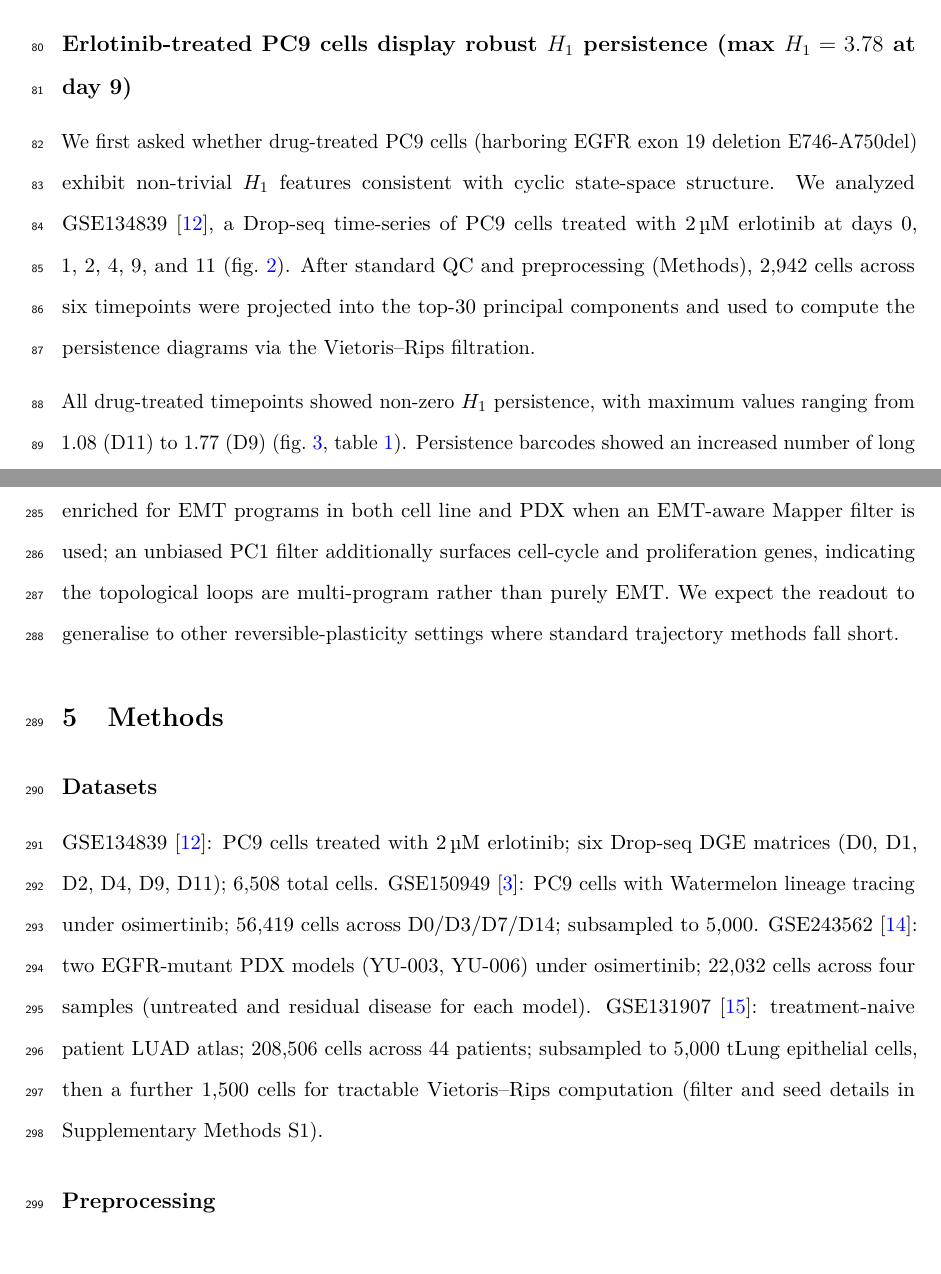
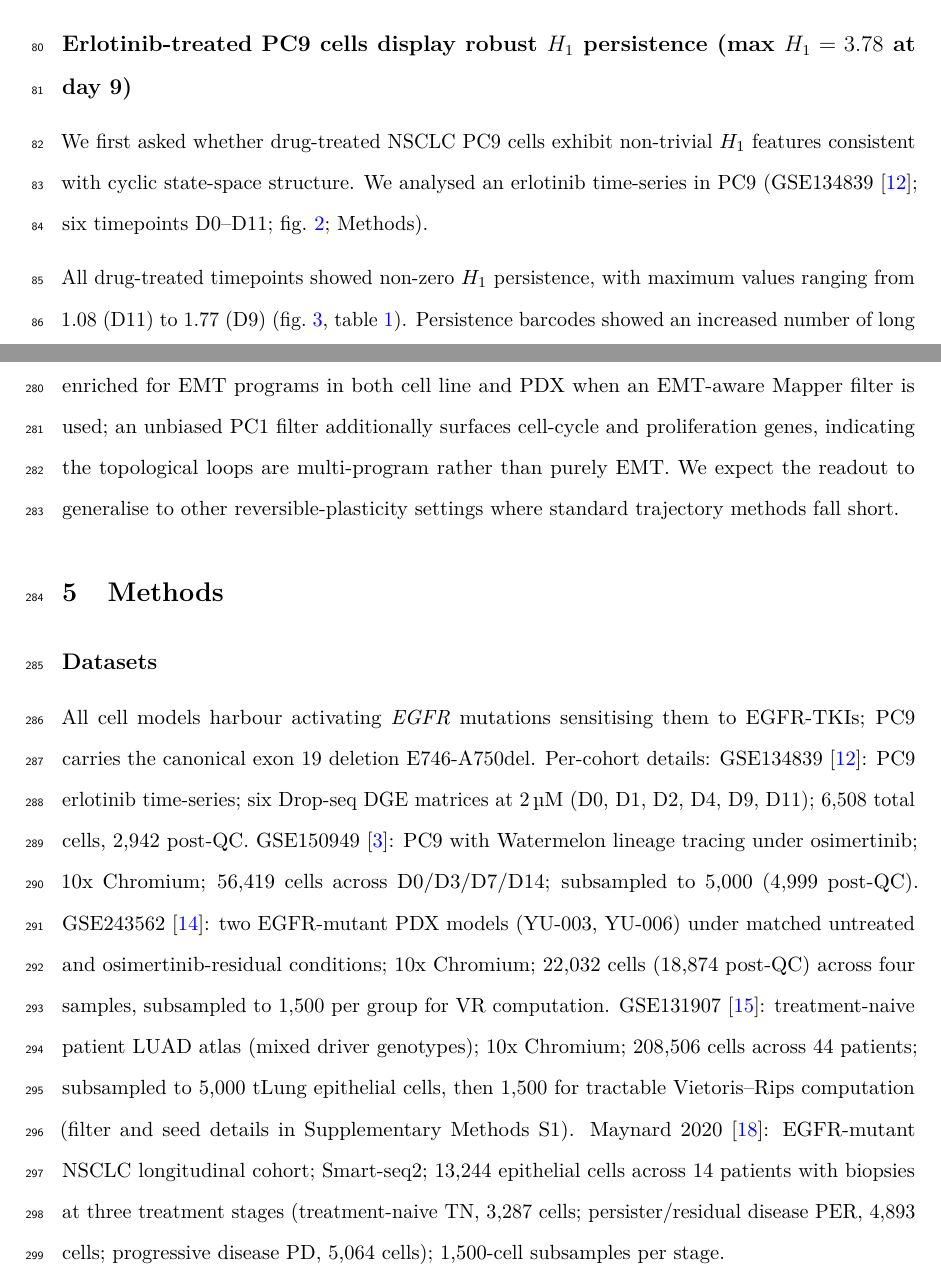
Before and after one commit to htlin222/sctda-cancer-plasticity, a LaTeX paper (manuscript/preprint.tex, which reads manuscript/sections/methods.tex, manuscript/sections/results.tex): two parts of pages 4 and 11 of 29, joined at a grey line, cut so that both start at the same text. Compiled offline with pdfLaTeX.

Commit message:
manuscript: lift cell-biology detail from Results to Methods; keep Results narrative-clean
Results paragraphs now lead with the experimental claim and reference
Methods for cell-line genotype, sequencing platform, pre/post-QC cell
counts, per-stage subsample numbers, and the subsampling target for
Vietoris--Rips computation. Methods Datasets subsection absorbs:

- PC9 genotype lead-in (EGFR exon 19 deletion E746-A750del; canonical
  for all PC9-based cohorts here).
- Per-cohort sequencing platform (Drop-seq, 10x Chromium, Smart-seq2).
- Pre-QC and post-QC cell counts for each dataset.
- Maynard 2020 entry (previously cited inline in Results; now in
  Datasets list alongside the other cohorts) with per-stage cell
  counts (TN/PER/PD) and 1500-cell subsampling target.

Reader-pass benefit: a clinical reader skimming Results sees
"NSCLC PC9 cells ... erlotinib time-series ... D0--D11" instead of
"PC9 cells (harboring EGFR exon 19 deletion E746-A750del) ... Drop-seq
time-series of PC9 cells treated with 2 micromolar erlotinib at days
0, 1, 2, 4, 9, and 11", which lets the topology claim land without
genotype/platform noise.

Net word count: NC main 4972 (down 8 from 4980; well under 5000 cap).
Zero unresolved cross-refs in either build.

Co-Authored-By: Claude Opus 4.7 (1M context) <noreply@anthropic.com>

```diff
--- a/manuscript/sections/methods.tex
+++ b/manuscript/sections/methods.tex
@@ -2,20 +2,29 @@
 
 \subsection*{Datasets}
 
-GSE134839 \citep{aissa2021}: PC9 cells treated with
-\SI{2}{\micro\molar} erlotinib; six Drop-seq DGE matrices
-(D0, D1, D2, D4, D9, D11); 6{,}508 total cells.
-GSE150949 \citep{oren2021}: PC9 cells with Watermelon lineage tracing
-under osimertinib; 56{,}419 cells across D0/D3/D7/D14; subsampled to
-5{,}000.
+All cell models harbour activating \emph{EGFR} mutations sensitising
+them to EGFR-TKIs; PC9 carries the canonical exon 19 deletion
+E746-A750del. Per-cohort details:
+GSE134839 \citep{aissa2021}: PC9 erlotinib time-series; six Drop-seq
+DGE matrices at \SI{2}{\micro\molar} (D0, D1, D2, D4, D9, D11);
+6{,}508 total cells, 2{,}942 post-QC.
+GSE150949 \citep{oren2021}: PC9 with Watermelon lineage tracing under
+osimertinib; 10x Chromium; 56{,}419 cells across D0/D3/D7/D14;
+subsampled to 5{,}000 (4{,}999 post-QC).
 GSE243562 \citep{wurtz2024}: two EGFR-mutant PDX models (YU-003,
-YU-006) under osimertinib; 22{,}032 cells across four samples
-(untreated and residual disease for each model).
-GSE131907 \citep{kim2020}: treatment-naive patient LUAD atlas;
-208{,}506 cells across 44 patients; subsampled to 5{,}000 tLung
-epithelial cells, then a further 1{,}500 cells for tractable
-Vietoris--Rips computation (filter and seed details in
+YU-006) under matched untreated and osimertinib-residual conditions;
+10x Chromium; 22{,}032 cells (18{,}874 post-QC) across four samples,
+subsampled to 1{,}500 per group for VR computation.
+GSE131907 \citep{kim2020}: treatment-naive patient LUAD atlas (mixed
+driver genotypes); 10x Chromium; 208{,}506 cells across 44 patients;
+subsampled to 5{,}000 tLung epithelial cells, then 1{,}500 for
+tractable Vietoris--Rips computation (filter and seed details in
 Supplementary Methods~S1).
+Maynard 2020 \citep{maynard2020}: EGFR-mutant NSCLC longitudinal
+cohort; Smart-seq2; 13{,}244 epithelial cells across 14 patients with
+biopsies at three treatment stages (treatment-naive TN, 3{,}287
+cells; persister/residual disease PER, 4{,}893 cells; progressive
+disease PD, 5{,}064 cells); 1{,}500-cell subsamples per stage.
 
 \subsection*{Preprocessing}
 
--- a/manuscript/sections/results.tex
+++ b/manuscript/sections/results.tex
@@ -2,15 +2,11 @@
 
 \subsection*{Erlotinib-treated PC9 cells display robust $H_1$ persistence (max $H_1 = 3.78$ at day 9)}
 
-We first asked whether drug-treated PC9 cells (harboring EGFR exon 19
-deletion E746-A750del) exhibit non-trivial $H_1$ features consistent
-with cyclic state-space structure. We analyzed
-GSE134839 \citep{aissa2021}, a Drop-seq time-series of PC9 cells treated
-with \SI{2}{\micro\molar} erlotinib at days 0, 1, 2, 4, 9, and 11
-(\cref{fig:study_overview}). After standard QC and preprocessing
-(Methods), 2{,}942 cells across six timepoints were projected into the
-top-30 principal components and used to compute the persistence diagrams
-via the Vietoris--Rips filtration.
+We first asked whether drug-treated NSCLC PC9 cells exhibit
+non-trivial $H_1$ features consistent with cyclic state-space
+structure. We analysed an erlotinib time-series in PC9
+(GSE134839 \citep{aissa2021}; six timepoints D0--D11;
+\cref{fig:study_overview}; Methods).
 
 All drug-treated timepoints showed non-zero $H_1$ persistence, with
 maximum values ranging from 1.08 (D11) to 1.77 (D9)
```
Also changed, not shown: manuscript/sections/results.tex (43 more changed lines).
